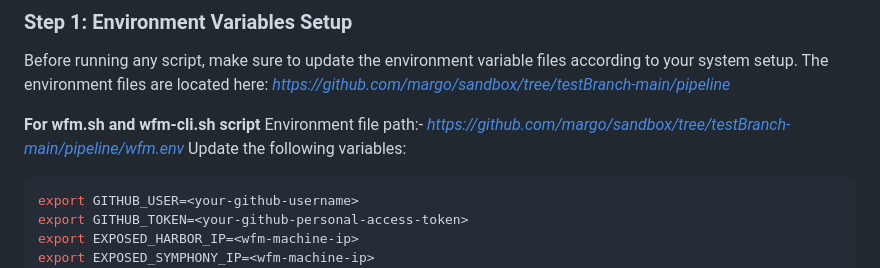
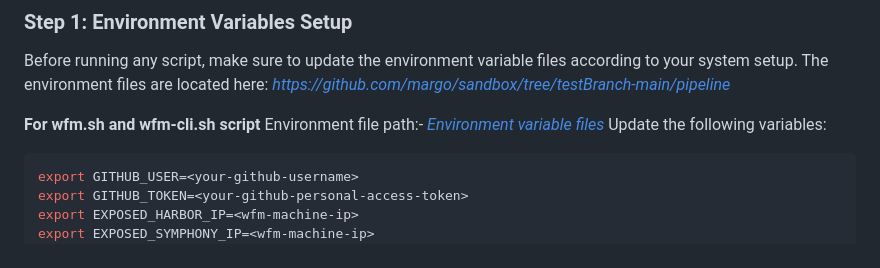
Before and after one commit to zantiu/sandbox, a Markdown page: pipeline/README.md, the part around the change. Rendered like a GitHub page.

Commit message:
Update README with environment file link and format
Updated the link to the environment variable files and improved the formatting.

````diff
--- a/pipeline/README.md
+++ b/pipeline/README.md
@@ -37,7 +37,7 @@ _https://github.com/margo/sandbox/tree/testBranch-main/pipeline_
 
 **For wfm.sh and wfm-cli.sh script**
 Environment file path:-
-_https://github.com/margo/sandbox/tree/testBranch-main/pipeline/wfm.env_
+_[Environment variable files](https://github.com/margo/sandbox/tree/testBranch-main/pipeline)_
 Update the following variables:
 ```bash
 export GITHUB_USER=<your-github-username>
````
